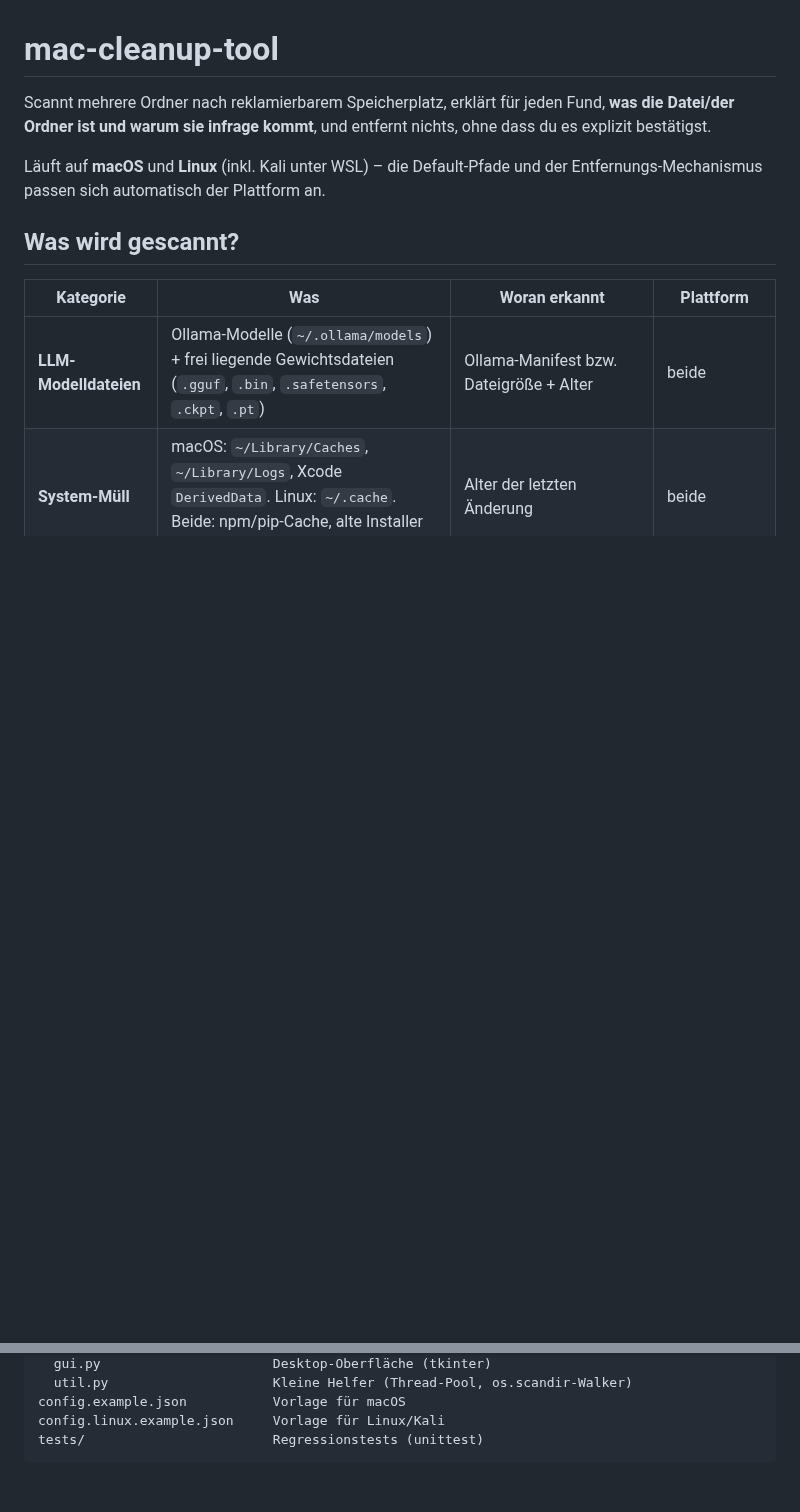
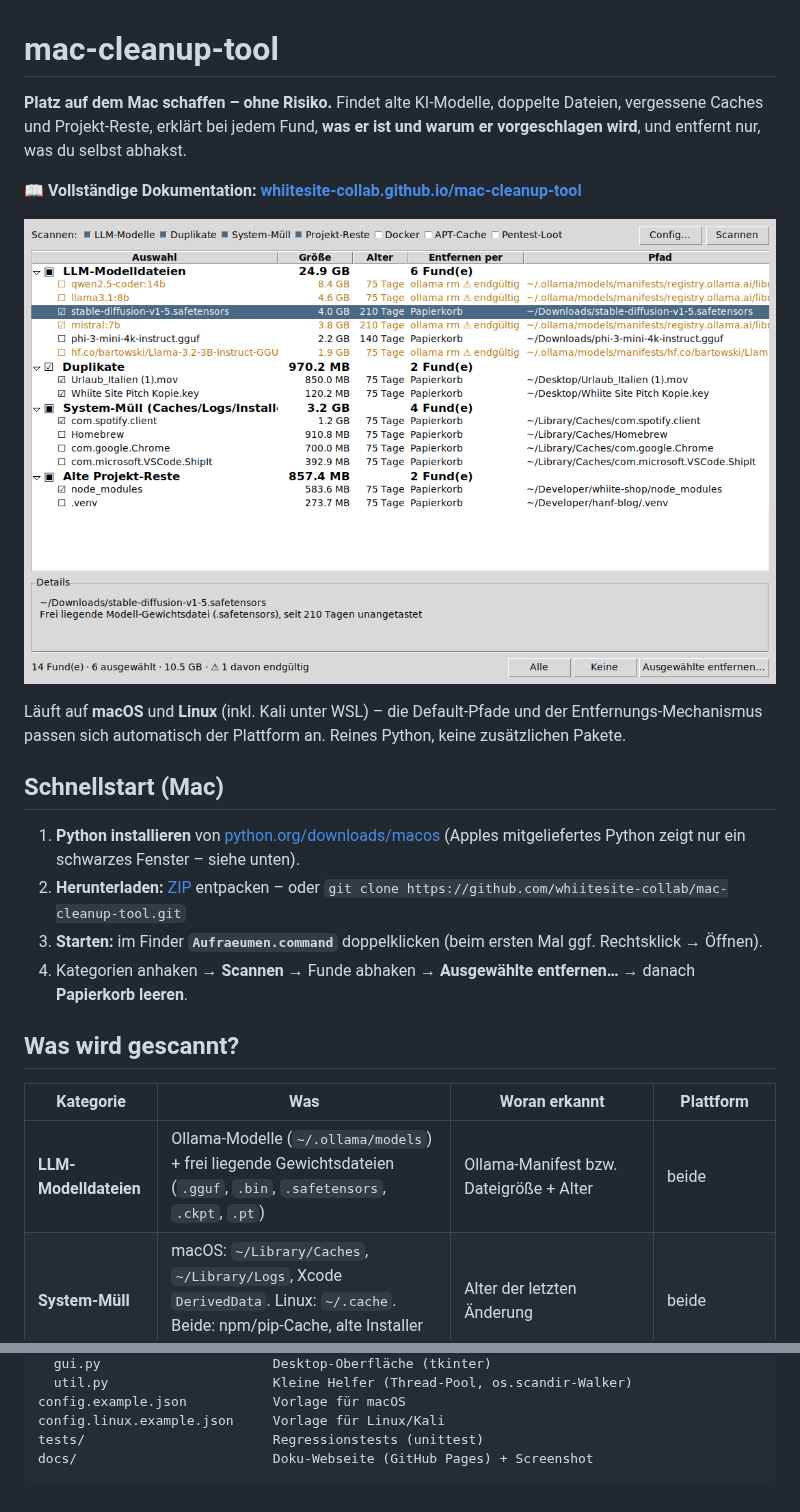
Before and after one commit to whiitesite-collab/mac-cleanup-tool, a Markdown page: README.md, 2 parts joined by grey strips. Rendered like a GitHub page; pictures changed too: docs/screenshot.png (added); blank space fills up the shorter version.

Commit message:
Add documentation website (GitHub Pages) and refresh README
- docs/index.html: self-contained doc site for GitHub Pages (no external
  assets): overview, all scan categories, step-by-step Mac installation,
  usage, safety model, CLI reference, full config table, troubleshooting
  FAQ (black window, removal permissions, space not freed, restore),
  development notes. Light/dark mode, copy buttons, responsive down to
  phone width.
- docs/screenshot.png: GUI after a scan with realistic sample data.
- README: tagline, link to the site, screenshot and a 4-step Mac quick start.
- GUI: details pane shows ~/-shortened paths (was the full absolute path),
  size column widened so bold category totals are no longer clipped.

Co-Authored-By: Claude Opus 5.5 <noreply@anthropic.com>
Claude-Session: https://claude.ai/code/session_01LVCnYCXjNsJw9UBpsKvoQS

````diff
--- a/README.md
+++ b/README.md
@@ -1,11 +1,27 @@
 # mac-cleanup-tool
 
-Scannt mehrere Ordner nach reklamierbarem Speicherplatz, erklärt für jeden
-Fund, **was die Datei/der Ordner ist und warum sie infrage kommt**, und
-entfernt nichts, ohne dass du es explizit bestätigst.
+**Platz auf dem Mac schaffen – ohne Risiko.** Findet alte KI-Modelle, doppelte
+Dateien, vergessene Caches und Projekt-Reste, erklärt bei jedem Fund, **was er
+ist und warum er vorgeschlagen wird**, und entfernt nur, was du selbst abhakst.
+
+📖 **Vollständige Dokumentation: [whiitesite-collab.github.io/mac-cleanup-tool](https://whiitesite-collab.github.io/mac-cleanup-tool/)**
+
+![Die Oberfläche nach einem Scan: Funde nach Kategorie mit Größe, Alter, Entfernungsweg und Pfad](docs/screenshot.png)
 
 Läuft auf **macOS** und **Linux** (inkl. Kali unter WSL) – die Default-Pfade
 und der Entfernungs-Mechanismus passen sich automatisch der Plattform an.
+Reines Python, keine zusätzlichen Pakete.
+
+## Schnellstart (Mac)
+
+1. **Python installieren** von [python.org/downloads/macos](https://www.python.org/downloads/macos/)
+   (Apples mitgeliefertes Python zeigt nur ein schwarzes Fenster – siehe unten).
+2. **Herunterladen:** [ZIP](https://github.com/whiitesite-collab/mac-cleanup-tool/archive/refs/heads/main.zip)
+   entpacken – oder `git clone https://github.com/whiitesite-collab/mac-cleanup-tool.git`
+3. **Starten:** im Finder **`Aufraeumen.command`** doppelklicken
+   (beim ersten Mal ggf. Rechtsklick → Öffnen).
+4. Kategorien anhaken → **Scannen** → Funde abhaken → **Ausgewählte entfernen…**
+   → danach **Papierkorb leeren**.
 
 ## Was wird gescannt?
 
@@ -151,4 +167,5 @@ cleaner/
 config.example.json           Vorlage für macOS
 config.linux.example.json     Vorlage für Linux/Kali
 tests/                        Regressionstests (unittest)
+docs/                         Doku-Webseite (GitHub Pages) + Screenshot
 ```
````
Also changed, not shown: 3 other files.
